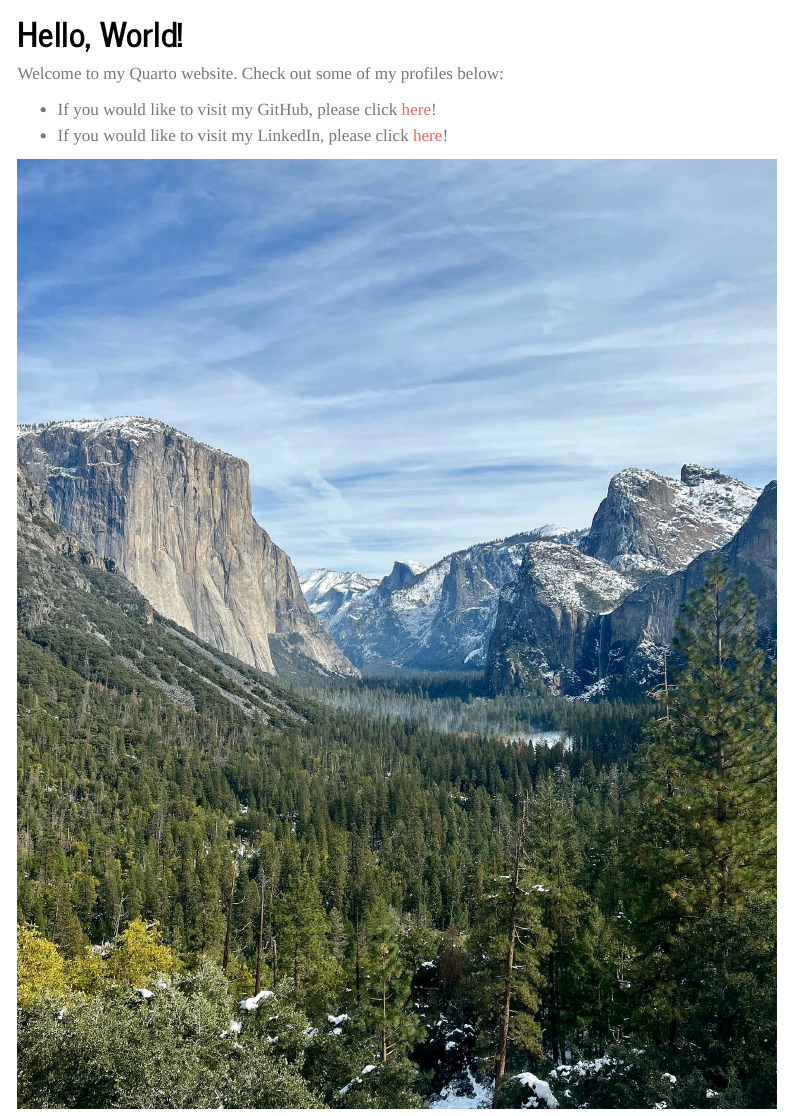
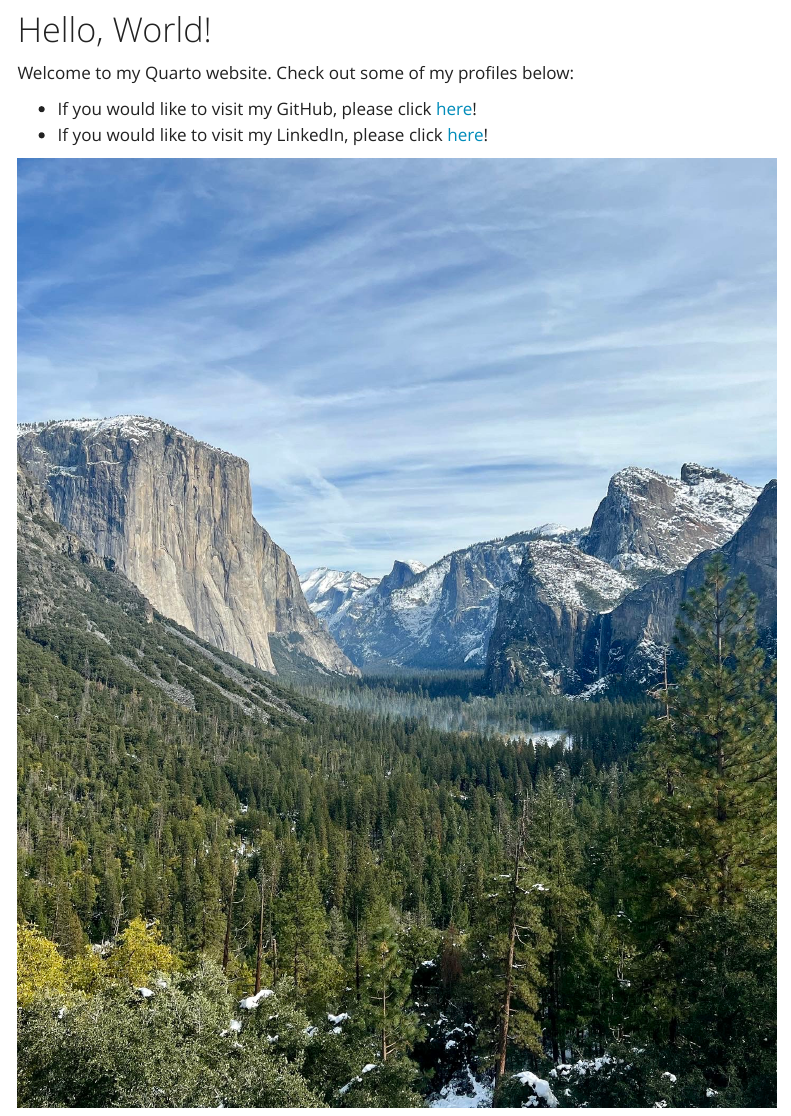
Before and after one commit to zechnschweitzer/zechnschweitzer.github.io, a Quarto document (index.qmd): the page in a window 1100 px wide, from 130 px down. Rendered offline with R 4.5, knitr and Pandoc in place of Quarto, with nearby package versions; menus at the side of the page are left out.

Commit message:
Changed website theme via index via

```diff
--- a/index.qmd
+++ b/index.qmd
@@ -4,7 +4,7 @@ author: "Zech Schweitzer"
 date: "2026-09-03"
 format:
   html:
-    theme: journal
+    theme: yeti
     toc: true
 ---
 # Hello, World!
```
Also changed, not shown: 2 other files.
